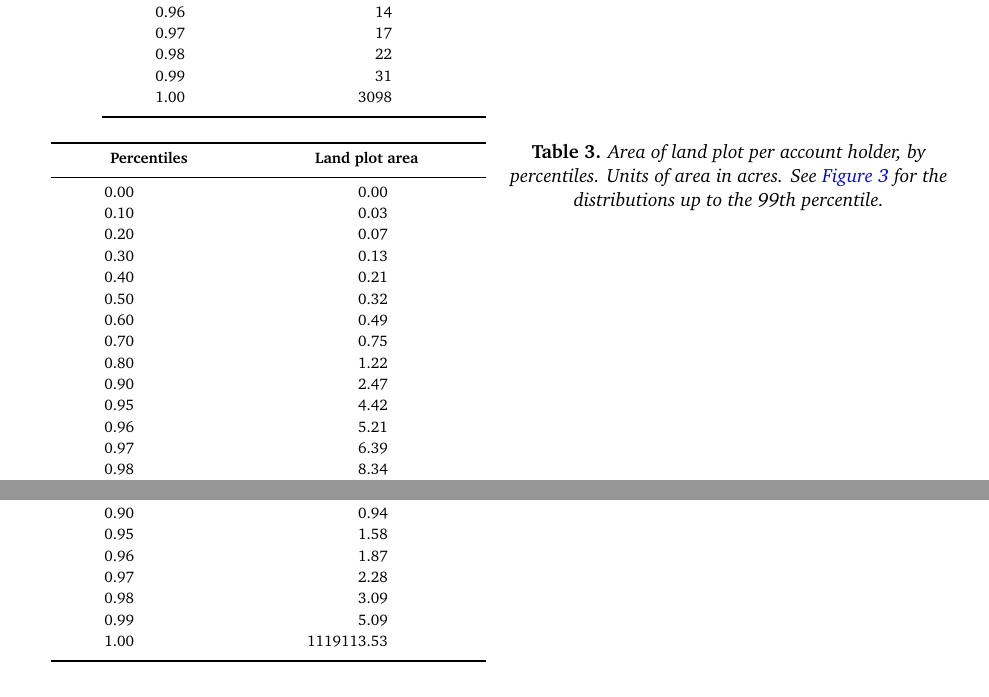
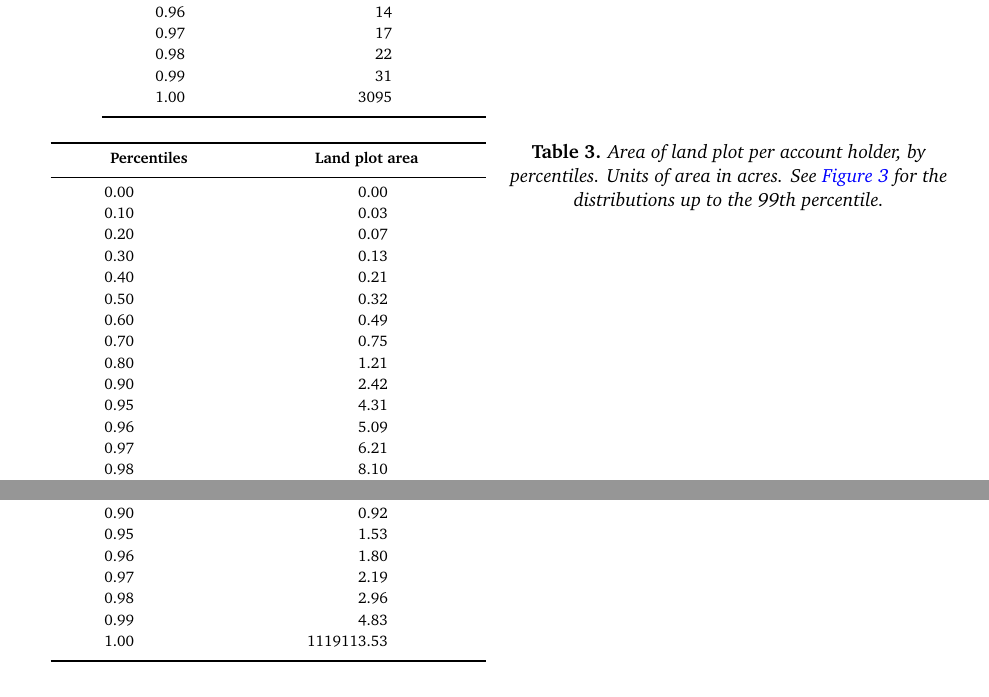
Before and after one commit to in-rolls/land, a LaTeX paper (ms/ms.tex, which reads tables/percentiles_landarea_per_accountholder.tex, tables/percentiles_landarea_per_plot_per_accountholder.tex, tables/percentiles_landplots_per_accountholder.tex): two parts of pages 7 and 8 of 8, joined at a grey line, cut so that both start at the same text. Compiled offline with pdfLaTeX.

Commit message:
Rerun after filtering for decimals

```diff
--- a/tables/percentiles_landarea_per_accountholder.tex
+++ b/tables/percentiles_landarea_per_accountholder.tex
@@ -6,11 +6,11 @@
 0.50 & 0.32 \\
 0.60 & 0.49 \\
 0.70 & 0.75 \\
-0.80 & 1.22 \\
-0.90 & 2.47 \\
-0.95 & 4.42 \\
-0.96 & 5.21 \\
-0.97 & 6.39 \\
-0.98 & 8.34 \\
-0.99 & 12.89 \\
+0.80 & 1.21 \\
+0.90 & 2.42 \\
+0.95 & 4.31 \\
+0.96 & 5.09 \\
+0.97 & 6.21 \\
+0.98 & 8.10 \\
+0.99 & 12.36 \\
 1.00 & 8888890.90 \\
--- a/tables/percentiles_landarea_per_plot_per_accountholder.tex
+++ b/tables/percentiles_landarea_per_plot_per_accountholder.tex
@@ -5,12 +5,12 @@
 0.40 & 0.13 \\
 0.50 & 0.18 \\
 0.60 & 0.25 \\
-0.70 & 0.35 \\
-0.80 & 0.52 \\
-0.90 & 0.94 \\
-0.95 & 1.58 \\
-0.96 & 1.87 \\
-0.97 & 2.28 \\
-0.98 & 3.09 \\
-0.99 & 5.09 \\
+0.70 & 0.34 \\
+0.80 & 0.51 \\
+0.90 & 0.92 \\
+0.95 & 1.53 \\
+0.96 & 1.80 \\
+0.97 & 2.19 \\
+0.98 & 2.96 \\
+0.99 & 4.83 \\
 1.00 & 1119113.53 \\
--- a/tables/percentiles_landplots_per_accountholder.tex
+++ b/tables/percentiles_landplots_per_accountholder.tex
@@ -13,4 +13,4 @@
 0.97 & 17 \\
 0.98 & 22 \\
 0.99 & 31 \\
-1.00 & 3098 \\
+1.00 & 3095 \\
```
Also changed, not shown: figures/30_most_common_lastnames_accountholders.pdf, figures/30_most_common_lastnames_accountholders.png, figures/landarea_per_plot_per_accountholder_ecdf.pdf, figures/landarea_per_plot_per_accountholder_ecdf.png, figures/landarea_per_plot_per_accountholder_histogram.pdf, figures/landarea_per_plot_per_accountholder_histogram.png, figures/number_plots_per_accountholder_ecdf.pdf, figures/number_plots_per_accountholder_ecdf.png, figures/number_plots_per_accountholder_histogram.pdf, figures/number_plots_per_accountholder_histogram.png, figures/plot_area_per_accountholder_ecdf.pdf, figures/plot_area_per_accountholder_ecdf.png, figures/plot_area_per_accountholder_histogram.pdf, figures/plot_area_per_accountholder_histogram.png, 2 other files.
